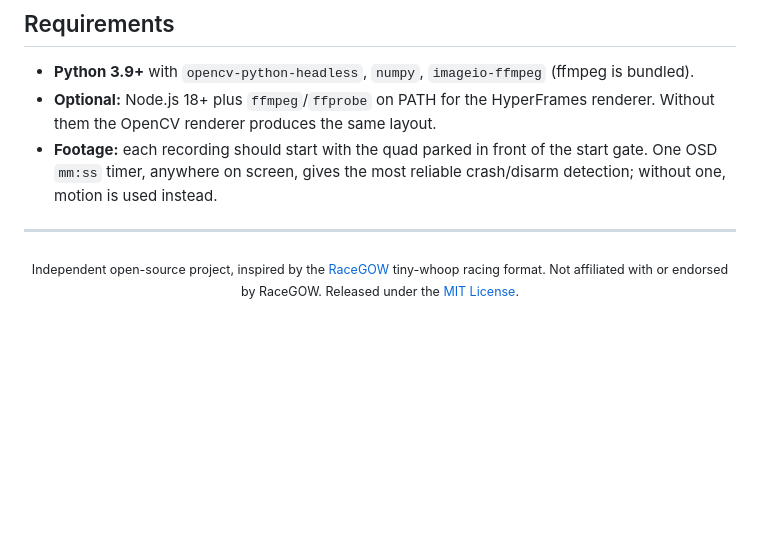
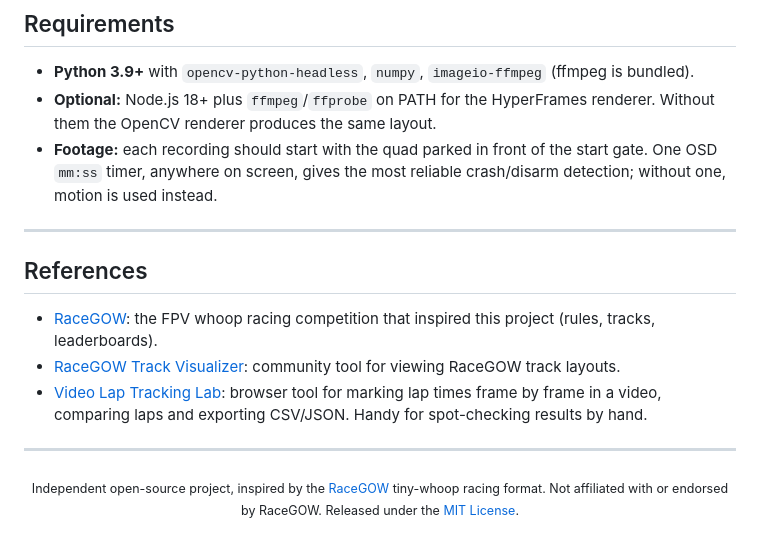
Before and after one commit to irom77/Racegow, a Markdown page: README.md, the part around the change. Rendered like a GitHub page; blank space fills up the shorter version.

Commit message:
README: add references section
Co-Authored-By: Claude Opus 5.5 <noreply@anthropic.com>

```diff
--- a/README.md
+++ b/README.md
@@ -147,6 +147,14 @@ Racegow/
 
 ---
 
+## References
+
+- [RaceGOW](https://www.racegow.com/): the FPV whoop racing competition that inspired this project (rules, tracks, leaderboards).
+- [RaceGOW Track Visualizer](https://racegow.geddyv.lt/track-visualizer/): community tool for viewing RaceGOW track layouts.
+- [Video Lap Tracking Lab](https://zerotasteguy.github.io/vltl/): browser tool for marking lap times frame by frame in a video, comparing laps and exporting CSV/JSON. Handy for spot-checking results by hand.
+
+---
+
 <p align="center"><sub>
 Independent open-source project, inspired by the <a href="https://www.racegow.com/">RaceGOW</a> tiny-whoop racing format.
 Not affiliated with or endorsed by RaceGOW. Released under the <a href="LICENSE">MIT License</a>.
```
